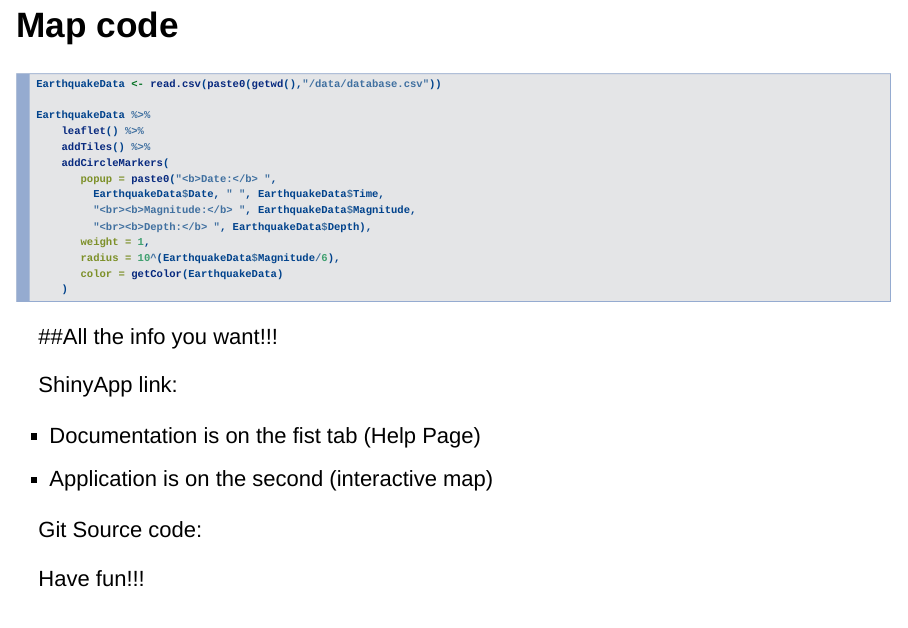
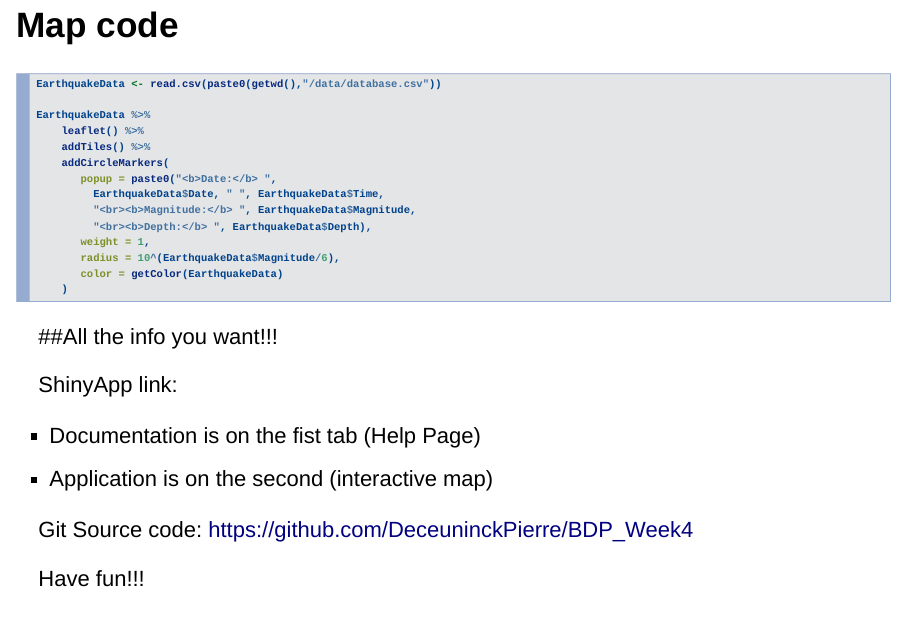
Before and after one commit to DeceuninckPierre/BDP_Week4, an R Markdown document (BDP_week4.Rmd): page 4 of 5. Rendered offline with R 4.5, knitr and Pandoc, with nearby package versions; drawn as Slidy slides in place of the format the file asks for; some code elsewhere in the file could not run offline.

Commit message:
Adding links

```diff
--- a/BDP_week4.Rmd
+++ b/BDP_week4.Rmd
@@ -97,6 +97,6 @@ ShinyApp link:
 - Documentation is on the fist tab (Help Page)
 - Application is on the second (interactive map)
 
-Git Source code:
+Git Source code: https://github.com/DeceuninckPierre/BDP_Week4
 
 Have fun!!!
```
Also changed, not shown: README.md.
